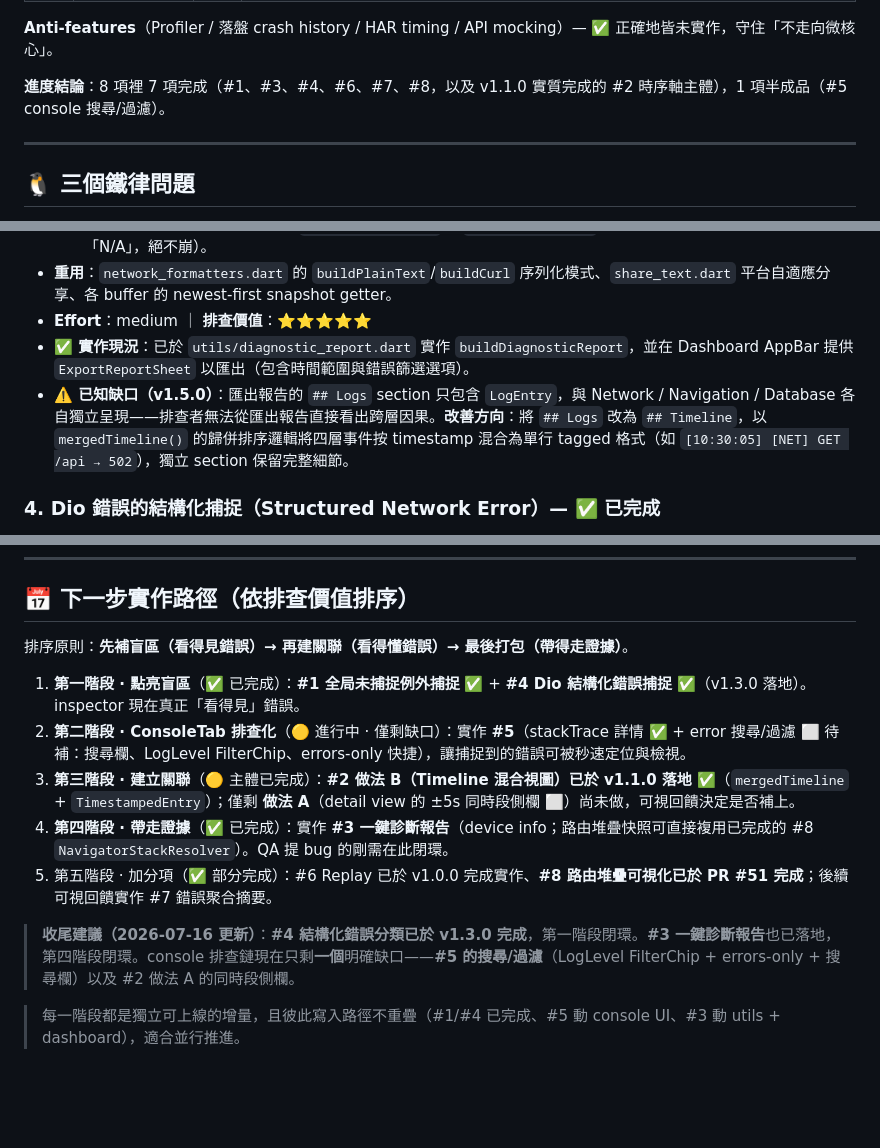
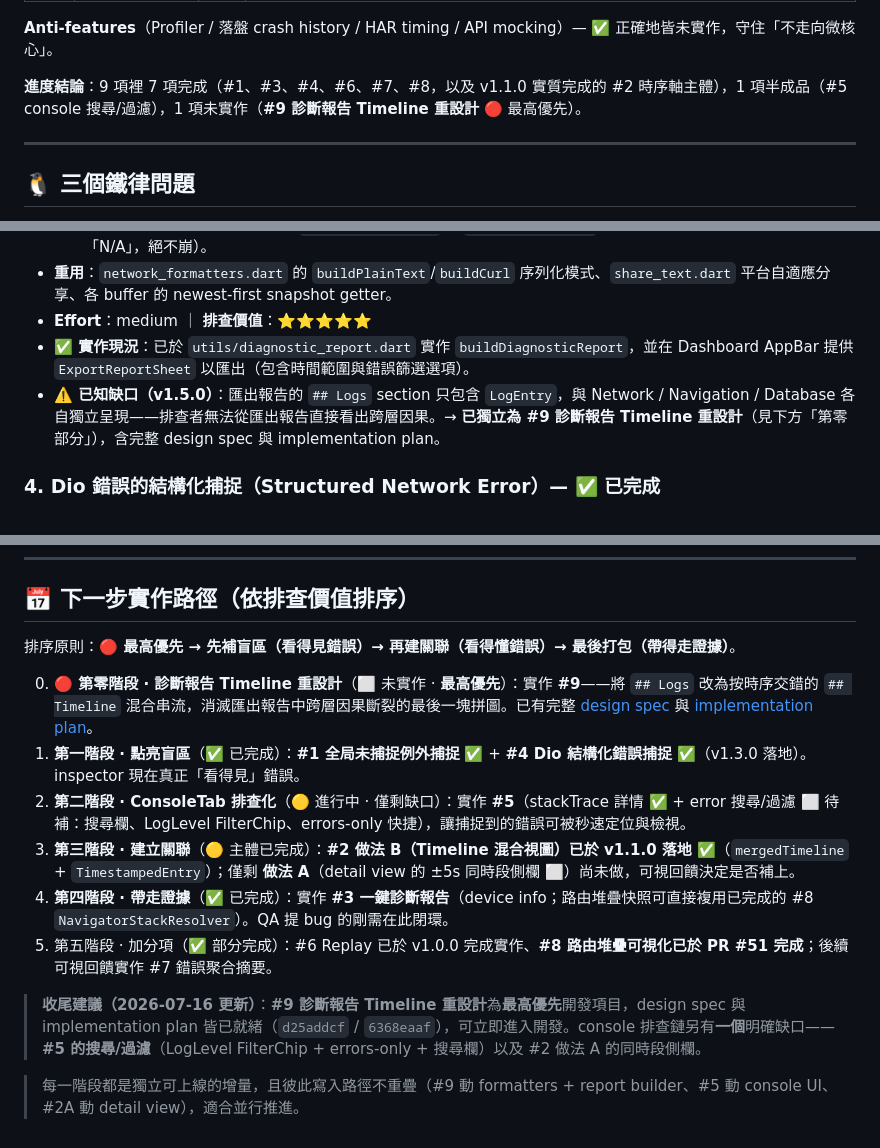
Before and after one commit to Yomiamy/flutter_inspector_kit, a Markdown page: docs/brainstorm/2026-07-16-features-brainstorm.md, 3 parts joined by grey strips. Drawn GitHub-style; blank space fills up the shorter version.

```diff
--- a/docs/brainstorm/2026-07-16-features-brainstorm.md
+++ b/docs/brainstorm/2026-07-16-features-brainstorm.md
@@ -27,7 +28,7 @@
 
 **Anti-features**（Profiler / 落盤 crash history / HAR timing / API mocking）— ✅ 正確地皆未實作，守住「不走向微核心」。
 
-**進度結論**：8 項裡 7 項完成（#1、#3、#4、#6、#7、#8，以及 v1.1.0 實質完成的 #2 時序軸主體），1 項半成品（#5 console 搜尋/過濾）。
+**進度結論**：9 項裡 7 項完成（#1、#3、#4、#6、#7、#8，以及 v1.1.0 實質完成的 #2 時序軸主體），1 項半成品（#5 console 搜尋/過濾），1 項未實作（**#9 診斷報告 Timeline 重設計** 🔴 最高優先）。
 
 ---
 
@@ -96,7 +122,7 @@
 * **重用**：`network_formatters.dart` 的 `buildPlainText`/`buildCurl` 序列化模式、`share_text.dart` 平台自適應分享、各 buffer 的 newest-first snapshot getter。
 * **Effort**：medium ｜ **排查價值**：⭐⭐⭐⭐⭐
 * **✅ 實作現況**：已於 `utils/diagnostic_report.dart` 實作 `buildDiagnosticReport`，並在 Dashboard AppBar 提供 `ExportReportSheet` 以匯出（包含時間範圍與錯誤篩選選項）。
-* **⚠️ 已知缺口（v1.5.0）**：匯出報告的 `## Logs` section 只包含 `LogEntry`，與 Network / Navigation / Database 各自獨立呈現——排查者無法從匯出報告直接看出跨層因果。**改善方向**：將 `## Logs` 改為 `## Timeline`，以 `mergedTimeline()` 的歸併排序邏輯將四層事件按 timestamp 混合為單行 tagged 格式（如 `[10:30:05] [NET] GET /api → 502`），獨立 section 保留完整細節。
+* **⚠️ 已知缺口（v1.5.0）**：匯出報告的 `## Logs` section 只包含 `LogEntry`，與 Network / Navigation / Database 各自獨立呈現——排查者無法從匯出報告直接看出跨層因果。→ **已獨立為 #9 診斷報告 Timeline 重設計**（見下方「第零部分」），含完整 design spec 與 implementation plan。
 
 ### 4. Dio 錯誤的結構化捕捉（Structured Network Error）— ✅ 已完成
 * **痛點**：`onError()` 只存 `err.toString()`，把 `DioException` 的結構資訊大部分丟了：**根因類型**（connectionTimeout / DNS / SSL / parse / cancel）與 `err.stackTrace`。注意：`statusCode` 已顯示在 `NetworkDetailView` 的 General section，4xx/5xx 錯誤是可辨識的；**真正的盲區是 `statusCode == null` 的傳輸層失敗**（斷網、DNS 失敗、SSL 握手錯誤、request cancel 等），目前這些一律只顯示一坨 toString() 字串，無法從 UI 分辨根因。
@@ -167,14 +193,15 @@
 
 ## 📅 下一步實作路徑（依排查價值排序）
 
-排序原則：**先補盲區（看得見錯誤）→ 再建關聯（看得懂錯誤）→ 最後打包（帶得走證據）**。
+排序原則：**🔴 最高優先 → 先補盲區（看得見錯誤）→ 再建關聯（看得懂錯誤）→ 最後打包（帶得走證據）**。
 
+0. **🔴 第零階段 · 診斷報告 Timeline 重設計**（⬜ 未實作 · **最高優先**）：實作 **#9**——將 `## Logs` 改為按時序交錯的 `## Timeline` 混合串流，消滅匯出報告中跨層因果斷裂的最後一塊拼圖。已有完整 [design spec](../plans/2026-07-16-diagnostic-report-timeline-design.md) 與 [implementation plan](../plans/2026-07-16-diagnostic-report-timeline-plan.md)。
 1. **第一階段 · 點亮盲區**（✅ 已完成）：**#1 全局未捕捉例外捕捉** ✅ + **#4 Dio 結構化錯誤捕捉** ✅（v1.3.0 落地）。inspector 現在真正「看得見」錯誤。
 2. **第二階段 · ConsoleTab 排查化**（🟡 進行中 · 僅剩缺口）：實作 **#5**（stackTrace 詳情 ✅ + error 搜尋/過濾 ⬜ 待補：搜尋欄、LogLevel FilterChip、errors-only 快捷），讓捕捉到的錯誤可被秒速定位與檢視。
 3. **第三階段 · 建立關聯**（🟡 主體已完成）：**#2 做法 B（Timeline 混合視圖）已於 v1.1.0 落地** ✅（`mergedTimeline` + `TimestampedEntry`）；僅剩 **做法 A**（detail view 的 ±5s 同時段側欄 ⬜）尚未做，可視回饋決定是否補上。
 4. **第四階段 · 帶走證據**（✅ 已完成）：實作 **#3 一鍵診斷報告**（device info；路由堆疊快照可直接複用已完成的 #8 `NavigatorStackResolver`）。QA 提 bug 的剛需在此閉環。
 5. 第五階段 · 加分項（✅ 部分完成）：#6 Replay 已於 v1.0.0 完成實作、**#8 路由堆疊可視化已於 PR #51 完成**；後續可視回饋實作 #7 錯誤聚合摘要。
 
-> **收尾建議（2026-07-16 更新）**：**#4 結構化錯誤分類已於 v1.3.0 完成**，第一階段閉環。**#3 一鍵診斷報告**也已落地，第四階段閉環。console 排查鏈現在只剩**一個**明確缺口——**#5 的搜尋/過濾**（LogLevel FilterChip + errors-only + 搜尋欄）以及 #2 做法 A 的同時段側欄。
+> **收尾建議（2026-07-16 更新）**：**#9 診斷報告 Timeline 重設計**為**最高優先**開發項目，design spec 與 implementation plan 皆已就緒（`d25addcf` / `6368eaaf`），可立即進入開發。console 排查鏈另有**一個**明確缺口——**#5 的搜尋/過濾**（LogLevel FilterChip + errors-only + 搜尋欄）以及 #2 做法 A 的同時段側欄。
 
-> 每一階段都是獨立可上線的增量，且彼此寫入路徑不重疊（#1/#4 已完成、#5 動 console UI、#3 動 utils + dashboard），適合並行推進。
+> 每一階段都是獨立可上線的增量，且彼此寫入路徑不重疊（#9 動 formatters + report builder、#5 動 console UI、#2A 動 detail view），適合並行推進。
```
Also changed, not shown: other parts of docs/brainstorm/2026-07-16-features-brainstorm.md (+27 -1 lines).
